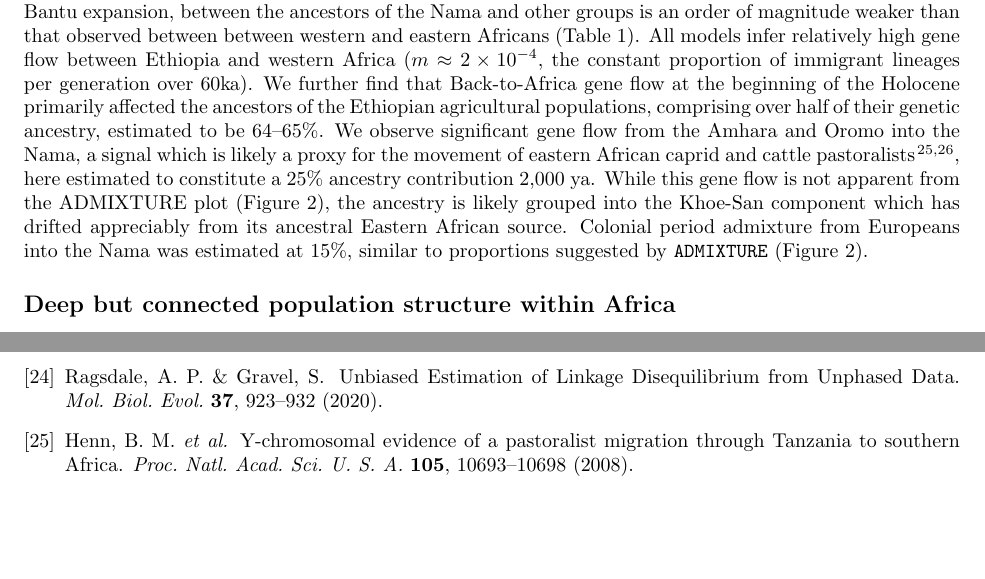
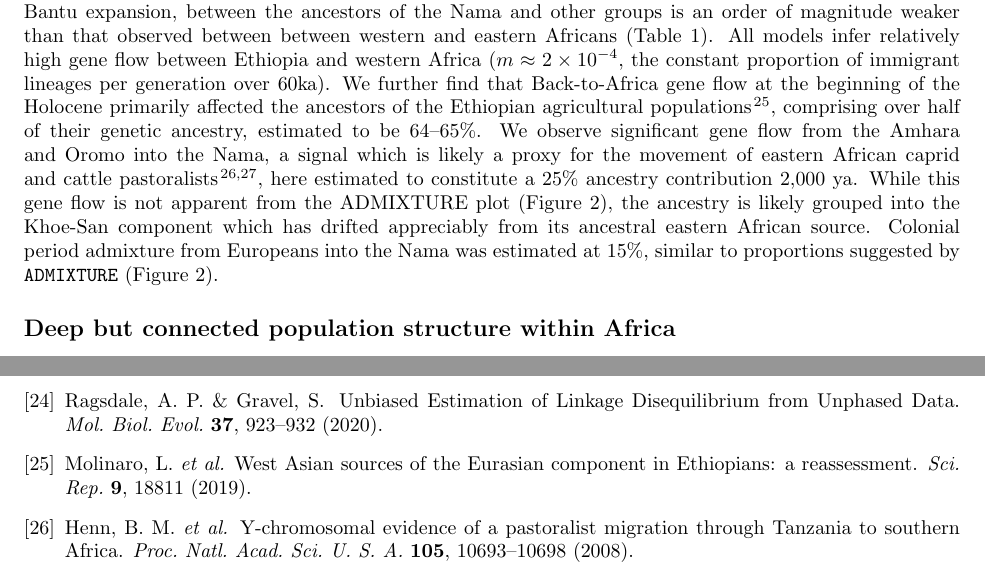
Before and after one commit to apragsdale/african-structure-paper, a LaTeX paper (paper.tex, which reads paper.bib): two parts of pages 4 and 12 of 13, joined at a grey line, cut so that both start at the same text, the shorter picture padded with empty space. Compiled offline with pdfLaTeX.

Commit message:
Molinaro reference

```diff
--- a/paper.bib
+++ b/paper.bib
@@ -1,2 +1,6 @@
 % Generated by Paperpile. Check out https://paperpile.com for more information.
 % BibTeX export options can be customized via Settings -> BibTeX.
+
+@ARTICLE{Molinaro2019-rf,
+  title    = "{West Asian sources of the Eurasian component in Ethiopians: a
+              reassessment}",
--- a/paper.tex
+++ b/paper.tex
@@ -258,12 +258,12 @@ is an order of magnitude weaker than that observed between between western and e
 All models infer relatively high gene flow between Ethiopia and western Africa
 ($m\approx2\times10^{-4},$ the constant proportion of immigrant lineages per generation over 60ka).
 We further find that Back-to-Africa gene flow at the beginning of the Holocene primarily
-affected the ancestors of the Ethiopian agricultural populations, comprising
-over half of their genetic ancestry, estimated to be 64--65\%.
+affected the ancestors of the Ethiopian agricultural populations \citep{Molinaro2019-rf},
+comprising over half of their genetic ancestry, estimated to be 64--65\%.
 We observe significant gene flow from the Amhara and Oromo into the Nama, a signal which is likely a proxy for the movement of
 eastern African caprid and cattle pastoralists \citep{Henn2008-xo,Breton2014-xb}, here estimated to constitute a 25\% ancestry
 contribution 2,000 ya. While this gene flow is not apparent from the ADMIXTURE plot (Figure~\ref{fig:diversity}),
-the ancestry is likely grouped into the Khoe-San component which has drifted appreciably from its ancestral Eastern African source.
+the ancestry is likely grouped into the Khoe-San component which has drifted appreciably from its ancestral eastern African source.
 Colonial period admixture from Europeans into the Nama
 was estimated at 15\%, similar to proportions suggested by \texttt{ADMIXTURE}
 (Figure~\ref{fig:diversity}).
```
Also changed, not shown: paper.bib (11 more changed lines), paper.tex (2 more changed lines).
